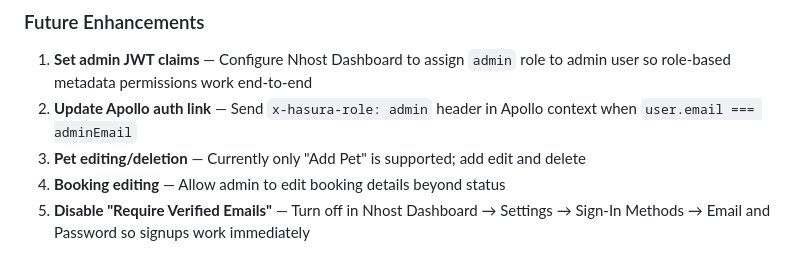
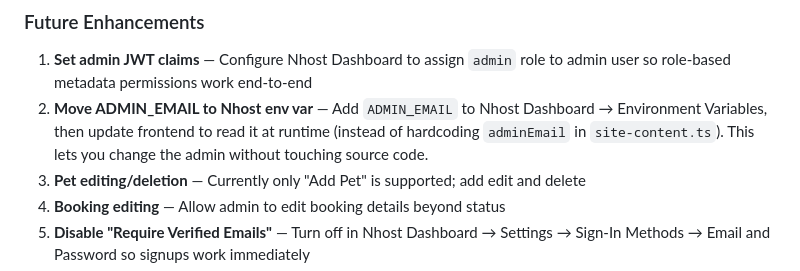
Before and after one commit to jeremygideonbareh/Gods-creatures-pet-groomers, a Markdown page: HANDOFF.md, the part around the change. Rendered like a GitHub page.

Commit message:
docs: add ADMIN_EMAIL env var to-do to future enhancements

```diff
--- a/HANDOFF.md
+++ b/HANDOFF.md
@@ -1360,7 +1360,7 @@ Set in Nhost Dashboard -> Environment Variables:
 
 ### Future Enhancements
 1. **Set admin JWT claims** — Configure Nhost Dashboard to assign `admin` role to admin user so role-based metadata permissions work end-to-end
-2. **Update Apollo auth link** — Send `x-hasura-role: admin` header in Apollo context when `user.email === adminEmail`
+2. **Move ADMIN_EMAIL to Nhost env var** — Add `ADMIN_EMAIL` to Nhost Dashboard → Environment Variables, then update frontend to read it at runtime (instead of hardcoding `adminEmail` in `site-content.ts`). This lets you change the admin without touching source code.
 3. **Pet editing/deletion** — Currently only "Add Pet" is supported; add edit and delete
 4. **Booking editing** — Allow admin to edit booking details beyond status
 5. **Disable "Require Verified Emails"** — Turn off in Nhost Dashboard → Settings → Sign-In Methods → Email and Password so signups work immediately
```
